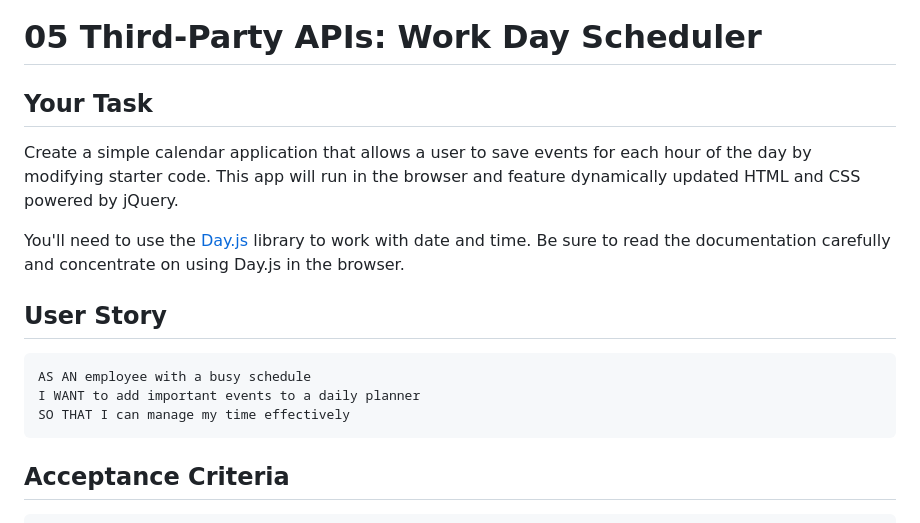
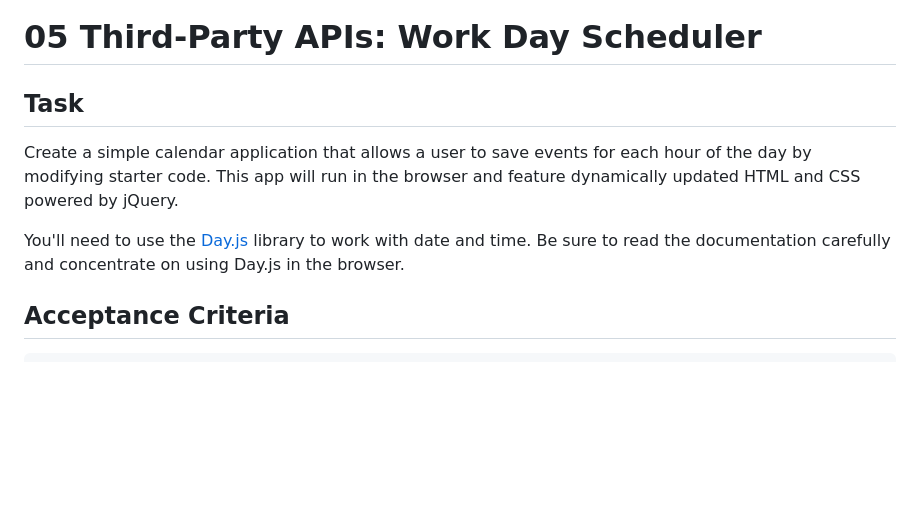
Before and after one commit to DaverCodes/5challenge, a Markdown page: README.md, the part around the change printed below. Rendered like a GitHub page; blank space fills up the shorter version.

````diff
--- a/README.md
+++ b/README.md
@@ -1,18 +1,11 @@
 # 05 Third-Party APIs: Work Day Scheduler
 
-## Your Task
+## Task
 
 Create a simple calendar application that allows a user to save events for each hour of the day by modifying starter code. This app will run in the browser and feature dynamically updated HTML and CSS powered by jQuery.
 
 You'll need to use the [Day.js](https://day.js.org/en/) library to work with date and time. Be sure to read the documentation carefully and concentrate on using Day.js in the browser.
 
-## User Story
-
-```md
-AS AN employee with a busy schedule
-I WANT to add important events to a daily planner
-SO THAT I can manage my time effectively
-```
 
 ## Acceptance Criteria
 
````
Also changed, not shown: other parts of README.md (+8 -46 lines), Assets/davercodes.github.io_color-reactive-schedule_.png (added), 1 other file.
